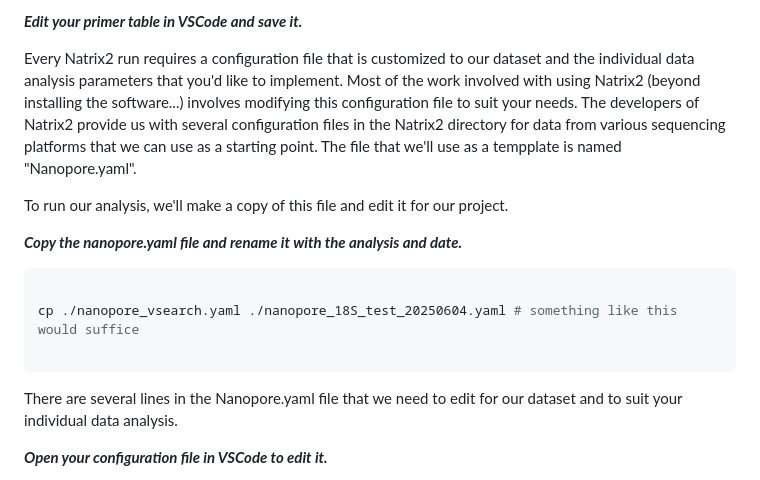
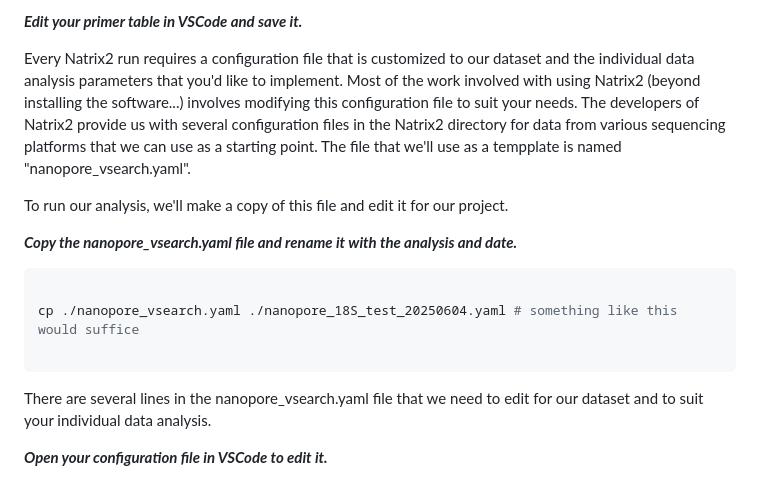
Before and after one commit to LukeJMcCartin/metabarcoding_tutorials, a Markdown page: Nanopore.md, the part around the change. GitHub-like rendering.

````diff
--- a/Nanopore.md
+++ b/Nanopore.md
@@ -140,11 +140,11 @@ UNonMet_574F,,,TTTCTGTTGGTGCTGATATTGCCGGTAAYTCCAGCTCYV,,,ACTTGCCTGTCGCTCTATCTTCC
 
 ***Edit your primer table in VSCode and save it.***
 
-Every Natrix2 run requires a configuration file that is customized to our dataset and the individual data analysis parameters that you'd like to implement. Most of the work involved with using Natrix2 (beyond installing the software...) involves modifying this configuration file to suit your needs. The developers of Natrix2 provide us with several configuration files in the Natrix2 directory for data from various sequencing platforms that we can use as a starting point. The file that we'll use as a tempplate is named "Nanopore.yaml".
+Every Natrix2 run requires a configuration file that is customized to our dataset and the individual data analysis parameters that you'd like to implement. Most of the work involved with using Natrix2 (beyond installing the software...) involves modifying this configuration file to suit your needs. The developers of Natrix2 provide us with several configuration files in the Natrix2 directory for data from various sequencing platforms that we can use as a starting point. The file that we'll use as a tempplate is named "nanopore_vsearch.yaml".
 
 To run our analysis, we'll make a copy of this file and edit it for our project.
 
-***Copy the nanopore.yaml file and rename it with the analysis and date.***
+***Copy the nanopore_vsearch.yaml file and rename it with the analysis and date.***
 
 ```zsh
 
@@ -152,7 +152,7 @@ cp ./nanopore_vsearch.yaml ./nanopore_18S_test_20250604.yaml # something like th
 
 ```
 
-There are several lines in the Nanopore.yaml file that we need to edit for our dataset and to suit your individual data analysis.
+There are several lines in the nanopore_vsearch.yaml file that we need to edit for our dataset and to suit your individual data analysis.
 
 ***Open your configuration file in VSCode to edit it.***
 
````
